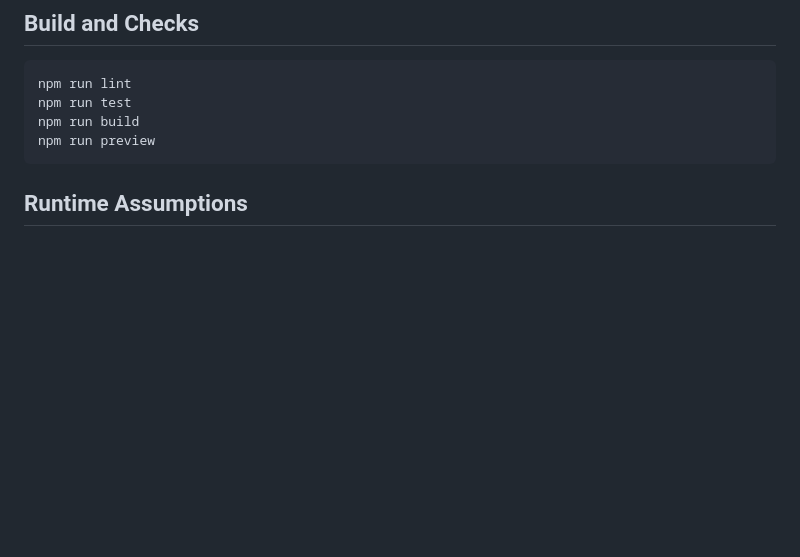
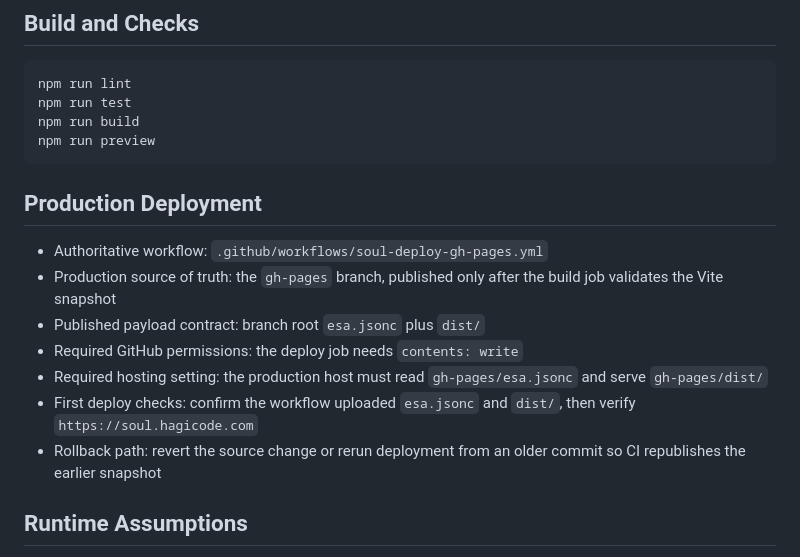
Before and after one commit to HagiCode-org/soul, a Markdown page: README.md, the part around the change. Drawn GitHub-style; blank space fills up the shorter version.

Commit message:
docs(readme): add production deployment section
Co-Authored-By: Hagicode <noreply@hagicode.com>
Signed-off-by: newbe36524 <newbe36524@qq.com>

````diff
--- a/README.md
+++ b/README.md
@@ -113,6 +113,16 @@ npm run build
 npm run preview
 ```
 
+## Production Deployment
+
+- Authoritative workflow: `.github/workflows/soul-deploy-gh-pages.yml`
+- Production source of truth: the `gh-pages` branch, published only after the build job validates the Vite snapshot
+- Published payload contract: branch root `esa.jsonc` plus `dist/`
+- Required GitHub permissions: the deploy job needs `contents: write`
+- Required hosting setting: the production host must read `gh-pages/esa.jsonc` and serve `gh-pages/dist/`
+- First deploy checks: confirm the workflow uploaded `esa.jsonc` and `dist/`, then verify `https://soul.hagicode.com`
+- Rollback path: revert the source change or rerun deployment from an older commit so CI republishes the earlier snapshot
+
 ## Runtime Assumptions
 
 - The homepage must load without a backend; the core workflow can run entirely on local snapshots
````
